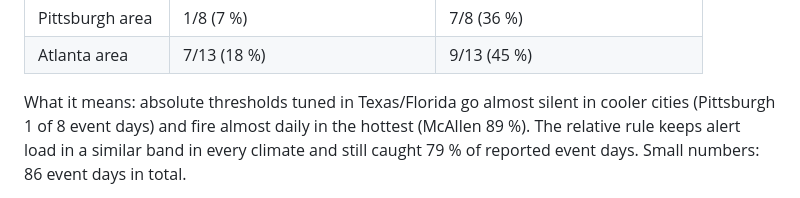
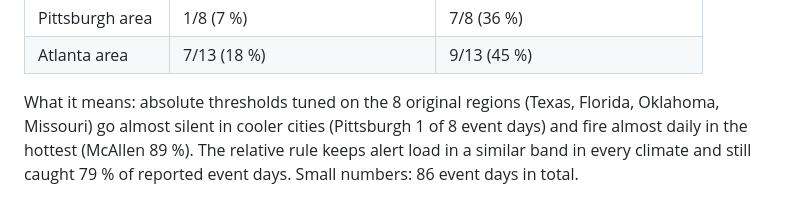
Before and after one commit to DrAhmed7887/hack-future-health, a Markdown page: docs/g1b_relative_results.md, the part around the change. Drawn GitHub-style.

```diff
--- a/docs/g1b_relative_results.md
+++ b/docs/g1b_relative_results.md
@@ -30,7 +30,7 @@ R4 67.4 % sensitivity at 43 % alert days vs R2 78.4 % at 45 %. **Within the clim
 | Pittsburgh area | 1/8 (7 %) | 7/8 (36 %) |
 | Atlanta area | 7/13 (18 %) | 9/13 (45 %) |
 
-What it means: absolute thresholds tuned in Texas/Florida go almost silent in cooler cities (Pittsburgh 1 of 8 event days)
+What it means: absolute thresholds tuned on the 8 original regions (Texas, Florida, Oklahoma, Missouri) go almost silent in cooler cities (Pittsburgh 1 of 8 event days)
 and fire almost daily in the hottest (McAllen 89 %). The relative rule keeps alert load in a similar band in every climate
 and still caught 79 % of reported event days. Small numbers: 86 event days in total.
 
```
Also changed, not shown: README.md (+10 -9 lines), docs/workflow.png, docs/workflow_4x5.png, 5 other files.
